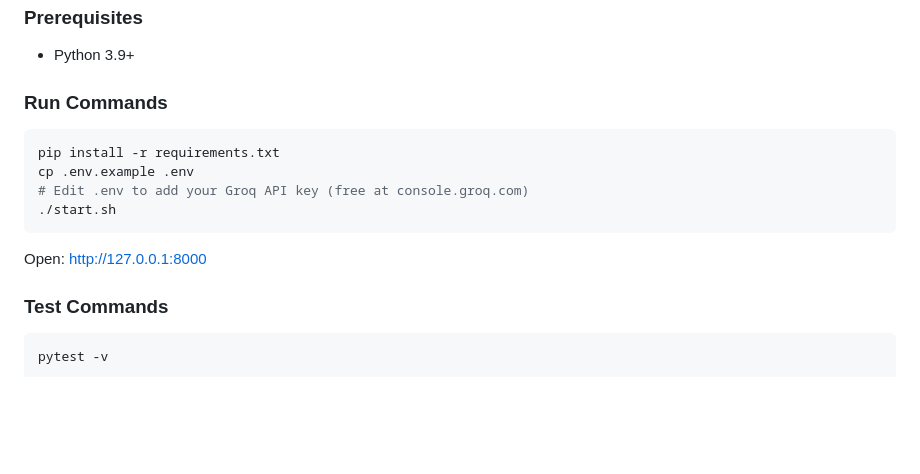
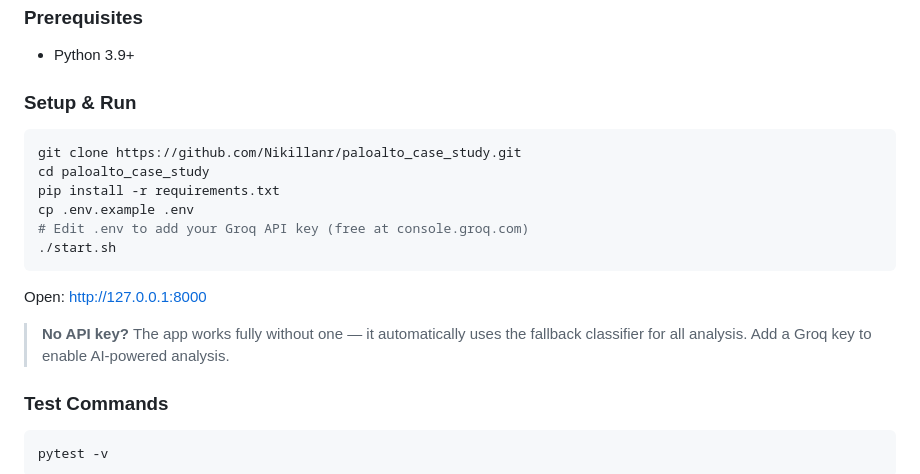
Before and after one commit to Nikillanr/paloalto_case_study, a Markdown page: README.md, the part around the change. Rendered like a GitHub page; blank space fills up the shorter version.

Commit message:
last changes to the project

````diff
--- a/README.md
+++ b/README.md
@@ -28,9 +28,11 @@ This problem directly mirrors what Palo Alto Networks solves at enterprise scale
 
 - Python 3.9+
 
-### Run Commands
+### Setup & Run
 
 ```bash
+git clone https://github.com/Nikillanr/paloalto_case_study.git
+cd paloalto_case_study
 pip install -r requirements.txt
 cp .env.example .env
 # Edit .env to add your Groq API key (free at console.groq.com)
@@ -38,6 +40,8 @@ cp .env.example .env
 ```
 
 Open: http://127.0.0.1:8000
+
+> **No API key?** The app works fully without one — it automatically uses the fallback classifier for all analysis. Add a Groq key to enable AI-powered analysis.
 
 ### Test Commands
 
````
